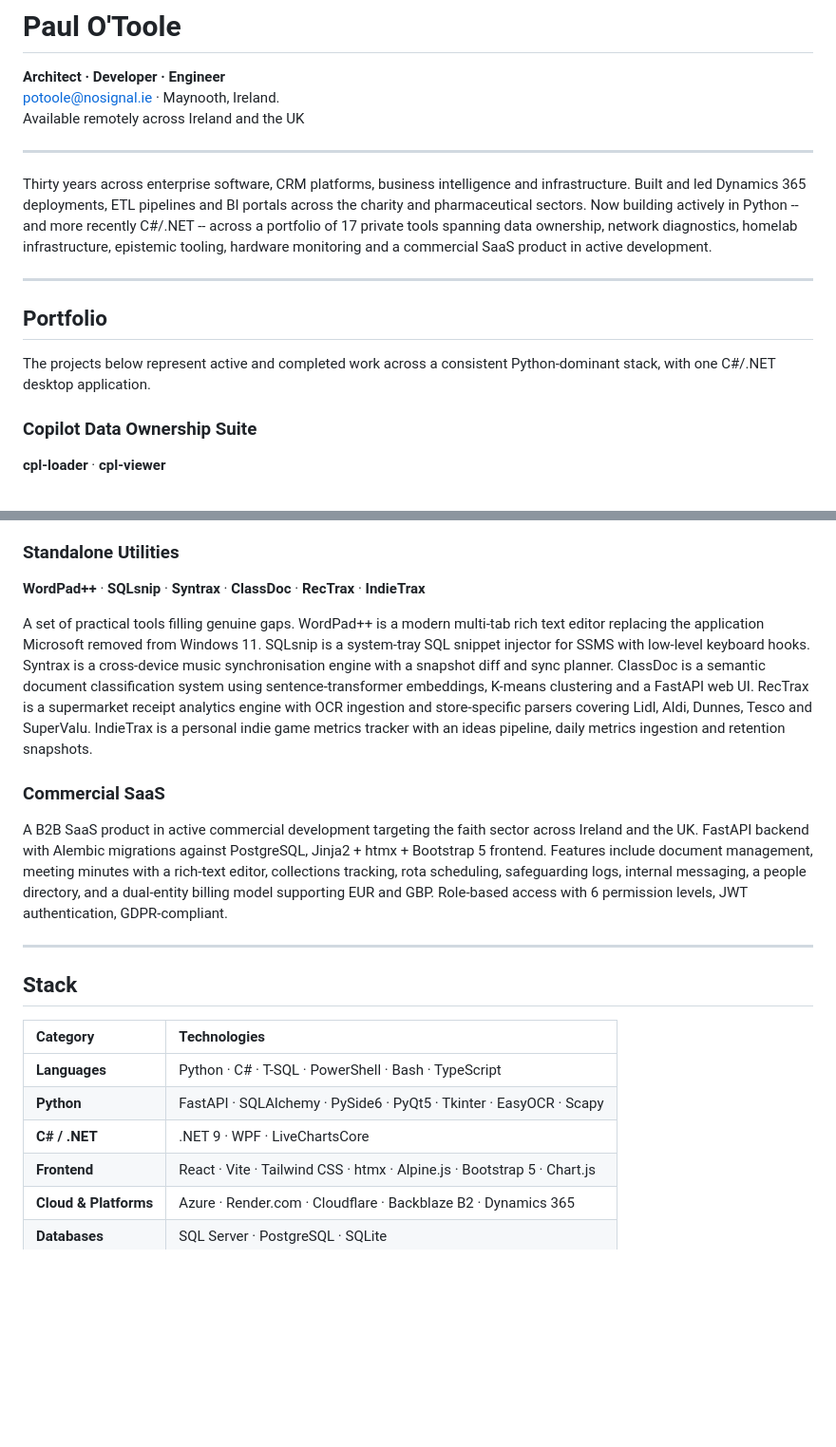
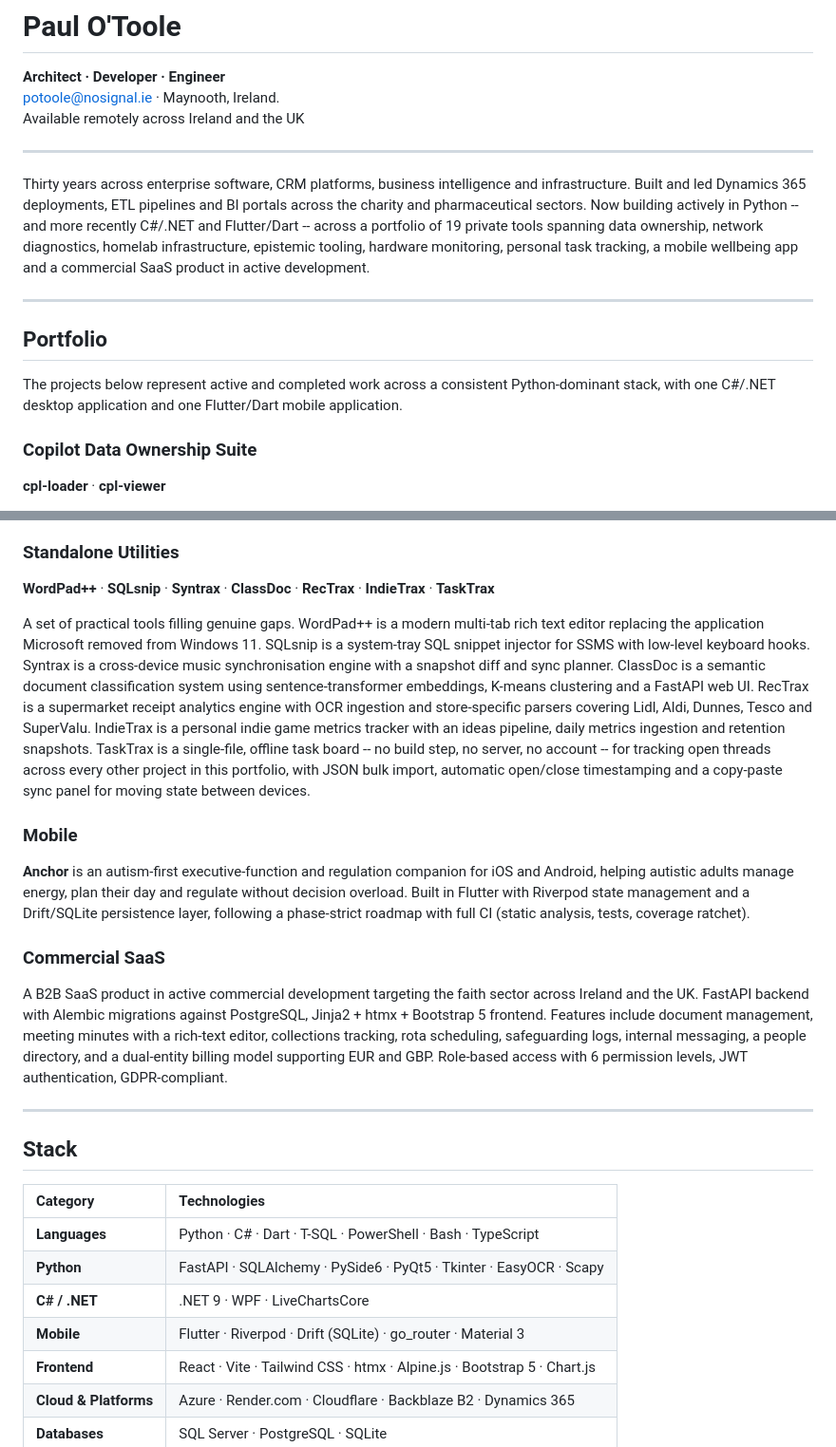
Before and after one commit to otoolepw/otoolepw, a Markdown page: README.md, 2 parts joined by grey strips. Shown at 95% size. Rendered like a GitHub page; blank space fills up the shorter version.

Commit message:
docs: add Anchor and TaskTrax to portfolio README

```diff
--- a/README.md
+++ b/README.md
@@ -6,13 +6,13 @@ Available remotely across Ireland and the UK
 
 ---
 
-Thirty years across enterprise software, CRM platforms, business intelligence and infrastructure. Built and led Dynamics 365 deployments, ETL pipelines and BI portals across the charity and pharmaceutical sectors. Now building actively in Python -- and more recently C#/.NET -- across a portfolio of 17 private tools spanning data ownership, network diagnostics, homelab infrastructure, epistemic tooling, hardware monitoring and a commercial SaaS product in active development.
+Thirty years across enterprise software, CRM platforms, business intelligence and infrastructure. Built and led Dynamics 365 deployments, ETL pipelines and BI portals across the charity and pharmaceutical sectors. Now building actively in Python -- and more recently C#/.NET and Flutter/Dart -- across a portfolio of 19 private tools spanning data ownership, network diagnostics, homelab infrastructure, epistemic tooling, hardware monitoring, personal task tracking, a mobile wellbeing app and a commercial SaaS product in active development.
 
 ---
 
 ## Portfolio
 
-The projects below represent active and completed work across a consistent Python-dominant stack, with one C#/.NET desktop application.
+The projects below represent active and completed work across a consistent Python-dominant stack, with one C#/.NET desktop application and one Flutter/Dart mobile application.
 
 ### Copilot Data Ownership Suite
 **cpl-loader** · **cpl-viewer**
@@ -39,9 +39,13 @@ Three complementary tools covering different layers of system visibility. PKTrac
 Two tools for evaluating information quality. Calibre assesses the psychological impact style of communicators using Azure OpenAI -- stabilising or destabilising, scored and persisted to SQL Server. Veritas is a structured framework for evaluating the belief-worthiness of documentary-style media, combining a Discourse Layer (reasoning quality, evidence presence, speculation and narrative penalties) with a Participant Credence Score 70/30, producing a scored verdict with certainty percentage. Veritas now includes automatic YouTube transcript fetching, a linguistic heuristic analyser across 57 patterns, a batch evaluation CLI for CSV/JSON URL lists, and a local transcript cache.
 
 ### Standalone Utilities
-**WordPad++** · **SQLsnip** · **Syntrax** · **ClassDoc** · **RecTrax** · **IndieTrax**
+**WordPad++** · **SQLsnip** · **Syntrax** · **ClassDoc** · **RecTrax** · **IndieTrax** · **TaskTrax**
 
-A set of practical tools filling genuine gaps. WordPad++ is a modern multi-tab rich text editor replacing the application Microsoft removed from Windows 11. SQLsnip is a system-tray SQL snippet injector for SSMS with low-level keyboard hooks. Syntrax is a cross-device music synchronisation engine with a snapshot diff and sync planner. ClassDoc is a semantic document classification system using sentence-transformer embeddings, K-means clustering and a FastAPI web UI. RecTrax is a supermarket receipt analytics engine with OCR ingestion and store-specific parsers covering Lidl, Aldi, Dunnes, Tesco and SuperValu. IndieTrax is a personal indie game metrics tracker with an ideas pipeline, daily metrics ingestion and retention snapshots.
+A set of practical tools filling genuine gaps. WordPad++ is a modern multi-tab rich text editor replacing the application Microsoft removed from Windows 11. SQLsnip is a system-tray SQL snippet injector for SSMS with low-level keyboard hooks. Syntrax is a cross-device music synchronisation engine with a snapshot diff and sync planner. ClassDoc is a semantic document classification system using sentence-transformer embeddings, K-means clustering and a FastAPI web UI. RecTrax is a supermarket receipt analytics engine with OCR ingestion and store-specific parsers covering Lidl, Aldi, Dunnes, Tesco and SuperValu. IndieTrax is a personal indie game metrics tracker with an ideas pipeline, daily metrics ingestion and retention snapshots. TaskTrax is a single-file, offline task board -- no build step, no server, no account -- for tracking open threads across every other project in this portfolio, with JSON bulk import, automatic open/close timestamping and a copy-paste sync panel for moving state between devices.
+
+### Mobile
+
+**Anchor** is an autism-first executive-function and regulation companion for iOS and Android, helping autistic adults manage energy, plan their day and regulate without decision overload. Built in Flutter with Riverpod state management and a Drift/SQLite persistence layer, following a phase-strict roadmap with full CI (static analysis, tests, coverage ratchet).
 
 ### Commercial SaaS
 
@@ -53,9 +57,10 @@ A B2B SaaS product in active commercial development targeting the faith sector a
 
 | Category | Technologies |
 |:---|:---|
-| **Languages** | Python · C# · T-SQL · PowerShell · Bash · TypeScript |
+| **Languages** | Python · C# · Dart · T-SQL · PowerShell · Bash · TypeScript |
 | **Python** | FastAPI · SQLAlchemy · PySide6 · PyQt5 · Tkinter · EasyOCR · Scapy |
 | **C# / .NET** | .NET 9 · WPF · LiveChartsCore |
+| **Mobile** | Flutter · Riverpod · Drift (SQLite) · go_router · Material 3 |
 | **Frontend** | React · Vite · Tailwind CSS · htmx · Alpine.js · Bootstrap 5 · Chart.js |
 | **Cloud & Platforms** | Azure · Render.com · Cloudflare · Backblaze B2 · Dynamics 365 |
 | **Databases** | SQL Server · PostgreSQL · SQLite |
```
